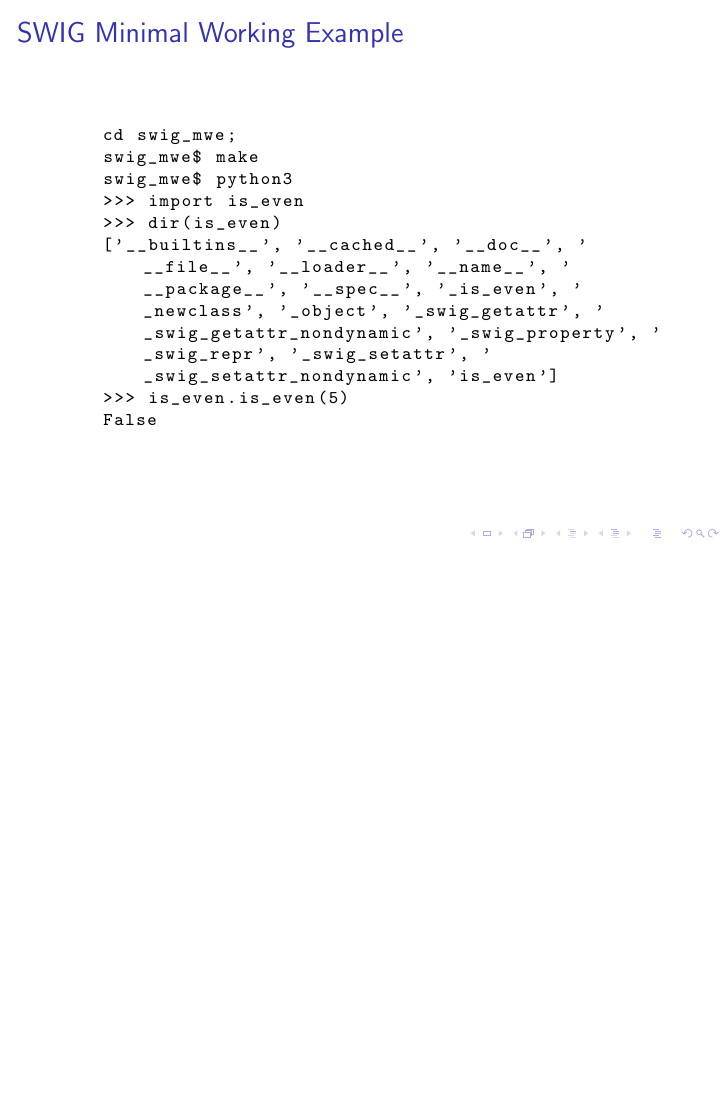
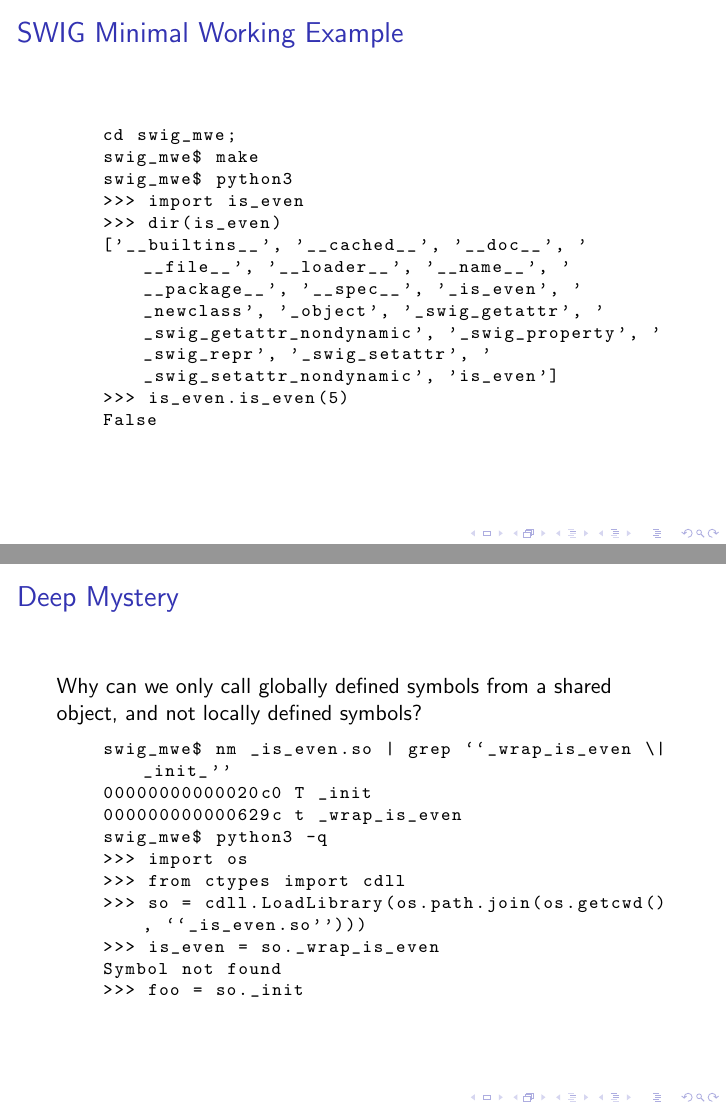
Before and after one commit to NAThompson/SWIGExamples, LaTeX slides (talk.tex): page 7 of 9 before the commit and pages 9 and 10 of 12 after it, the two joined at a grey line, the shorter picture padded with empty space. Compiled offline with pdfLaTeX.

Commit message:
More explanations.

```diff
--- a/talk.tex
+++ b/talk.tex
@@ -74,6 +95,25 @@
     False
   \end{lstlisting}
 \end{frame}
+
+\begin{frame}[fragile]
+  \frametitle{Deep Mystery}
+  Why can we only call globally defined symbols from a shared object, and not locally defined symbols?
+  \begin{lstlisting}[language=bash]
+    swig_mwe$ nm _is_even.so | grep ``_wrap_is_even \|_init_''
+    00000000000020c0 T _init
+    000000000000629c t _wrap_is_even
+    swig_mwe$ python3 -q
+    >>> import os
+    >>> from ctypes import cdll
+    >>> so = cdll.LoadLibrary(os.path.join(os.getcwd(), ``_is_even.so'')))
+    >>> is_even = so._wrap_is_even
+    Symbol not found
+    >>> foo = so._init
+  \end{lstlisting}
+\end{frame}
+
+
 
 \begin{frame}[fragile]
   \frametitle{SWIG And C++ namespaces}
```
Also changed, not shown: swig_mwe/Makefile, talk.tex (21 more changed lines), 5 other files.
